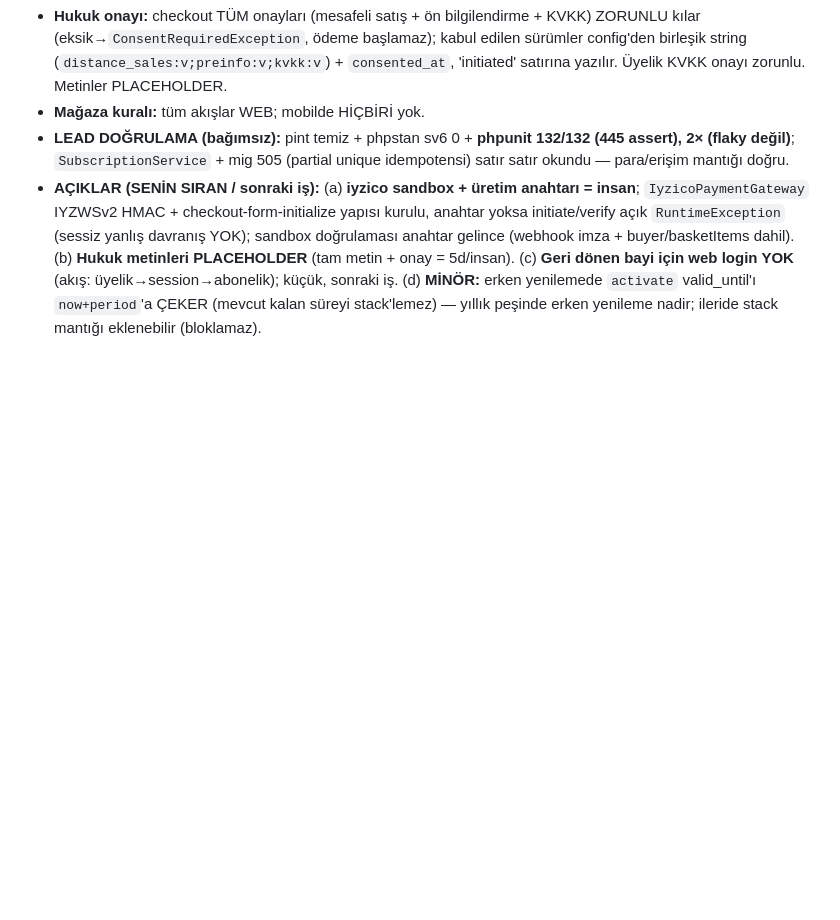
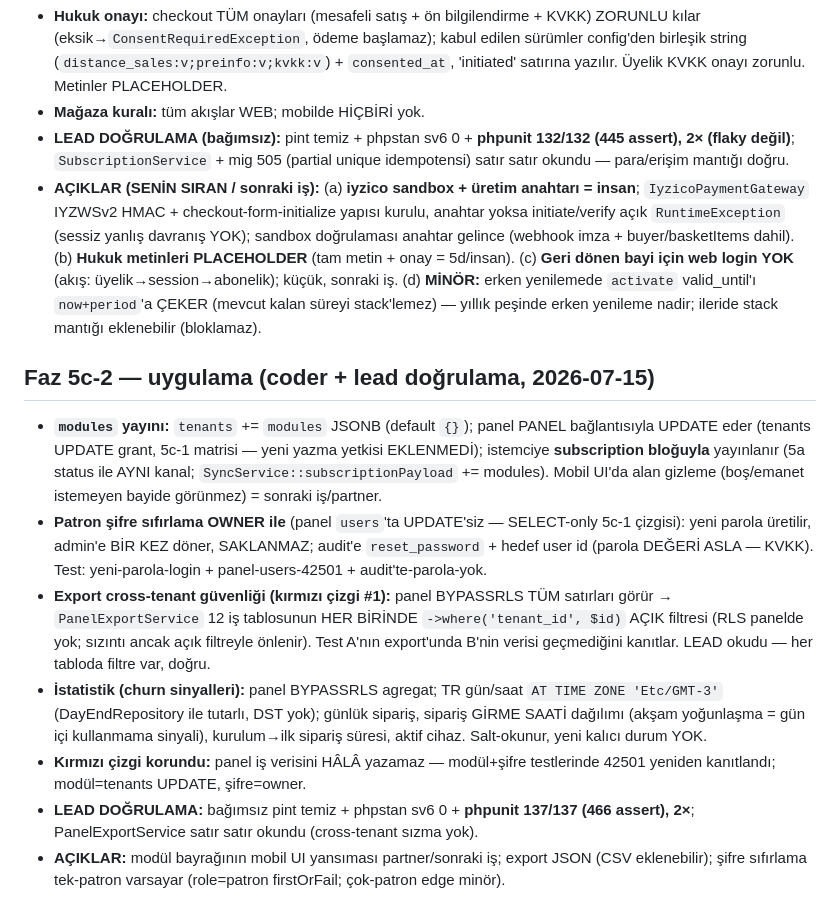
Before and after one commit to tnyligokhan/sipario, a Markdown page: DECISIONS.md, the part around the change. Drawn GitHub-style; blank space fills up the shorter version.

```diff
--- a/DECISIONS.md
+++ b/DECISIONS.md
@@ -290,3 +290,13 @@ değişen bir karar "~~üstü çizili~~ → yeni karar" biçiminde güncellenir.
 - **Mağaza kuralı:** tüm akışlar WEB; mobilde HİÇBİRİ yok.
 - **LEAD DOĞRULAMA (bağımsız):** pint temiz + phpstan sv6 0 + **phpunit 132/132 (445 assert), 2× (flaky değil)**; `SubscriptionService` + mig 505 (partial unique idempotensi) satır satır okundu — para/erişim mantığı doğru.
 - **AÇIKLAR (SENİN SIRAN / sonraki iş):** (a) **iyzico sandbox + üretim anahtarı = insan**; `IyzicoPaymentGateway` IYZWSv2 HMAC + checkout-form-initialize yapısı kurulu, anahtar yoksa initiate/verify açık `RuntimeException` (sessiz yanlış davranış YOK); sandbox doğrulaması anahtar gelince (webhook imza + buyer/basketItems dahil). (b) **Hukuk metinleri PLACEHOLDER** (tam metin + onay = 5d/insan). (c) **Geri dönen bayi için web login YOK** (akış: üyelik→session→abonelik); küçük, sonraki iş. (d) **MİNÖR:** erken yenilemede `activate` valid_until'ı `now+period`'a ÇEKER (mevcut kalan süreyi stack'lemez) — yıllık peşinde erken yenileme nadir; ileride stack mantığı eklenebilir (bloklamaz).
+
+## Faz 5c-2 — uygulama (coder + lead doğrulama, 2026-07-15)
+
+- **`modules` yayını:** `tenants` += `modules` JSONB (default `{}`); panel PANEL bağlantısıyla UPDATE eder (tenants UPDATE grant, 5c-1 matrisi — yeni yazma yetkisi EKLENMEDİ); istemciye **subscription bloğuyla** yayınlanır (5a status ile AYNI kanal; `SyncService::subscriptionPayload` += modules). Mobil UI'da alan gizleme (boş/emanet istemeyen bayide görünmez) = sonraki iş/partner.
+- **Patron şifre sıfırlama OWNER ile** (panel `users`'ta UPDATE'siz — SELECT-only 5c-1 çizgisi): yeni parola üretilir, admin'e BİR KEZ döner, SAKLANMAZ; audit'e `reset_password` + hedef user id (parola DEĞERİ ASLA — KVKK). Test: yeni-parola-login + panel-users-42501 + audit'te-parola-yok.
+- **Export cross-tenant güvenliği (kırmızı çizgi #1):** panel BYPASSRLS TÜM satırları görür → `PanelExportService` 12 iş tablosunun HER BİRİNDE `->where('tenant_id', $id)` AÇIK filtresi (RLS panelde yok; sızıntı ancak açık filtreyle önlenir). Test A'nın export'unda B'nin verisi geçmediğini kanıtlar. LEAD okudu — her tabloda filtre var, doğru.
+- **İstatistik (churn sinyalleri):** panel BYPASSRLS agregat; TR gün/saat `AT TIME ZONE 'Etc/GMT-3'` (DayEndRepository ile tutarlı, DST yok); günlük sipariş, sipariş GİRME SAATİ dağılımı (akşam yoğunlaşma = gün içi kullanmama sinyali), kurulum→ilk sipariş süresi, aktif cihaz. Salt-okunur, yeni kalıcı durum YOK.
+- **Kırmızı çizgi korundu:** panel iş verisini HÂLÂ yazamaz — modül+şifre testlerinde 42501 yeniden kanıtlandı; modül=tenants UPDATE, şifre=owner.
+- **LEAD DOĞRULAMA:** bağımsız pint temiz + phpstan sv6 0 + **phpunit 137/137 (466 assert), 2×**; PanelExportService satır satır okundu (cross-tenant sızma yok).
+- **AÇIKLAR:** modül bayrağının mobil UI yansıması partner/sonraki iş; export JSON (CSV eklenebilir); şifre sıfırlama tek-patron varsayar (role=patron firstOrFail; çok-patron edge minör).
```
Also changed, not shown: PLAN.md (+4 -4 lines).
